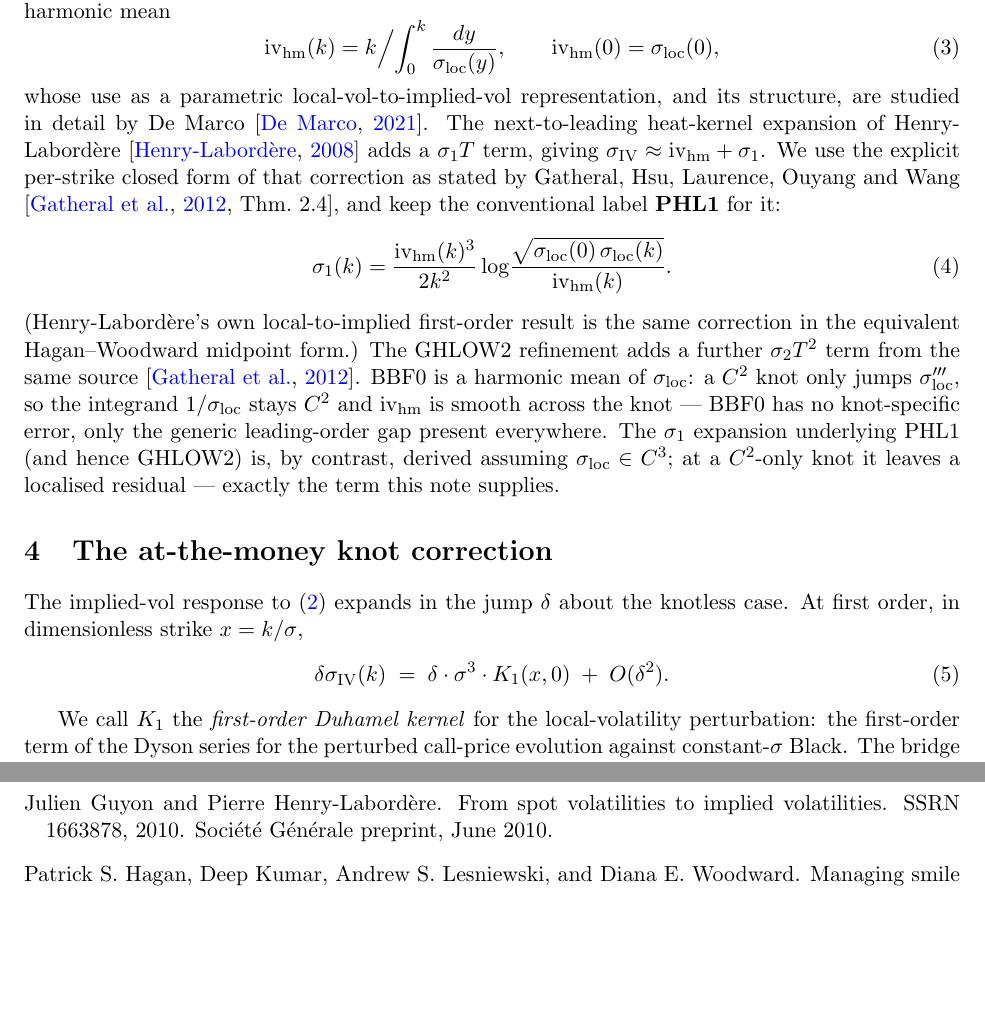
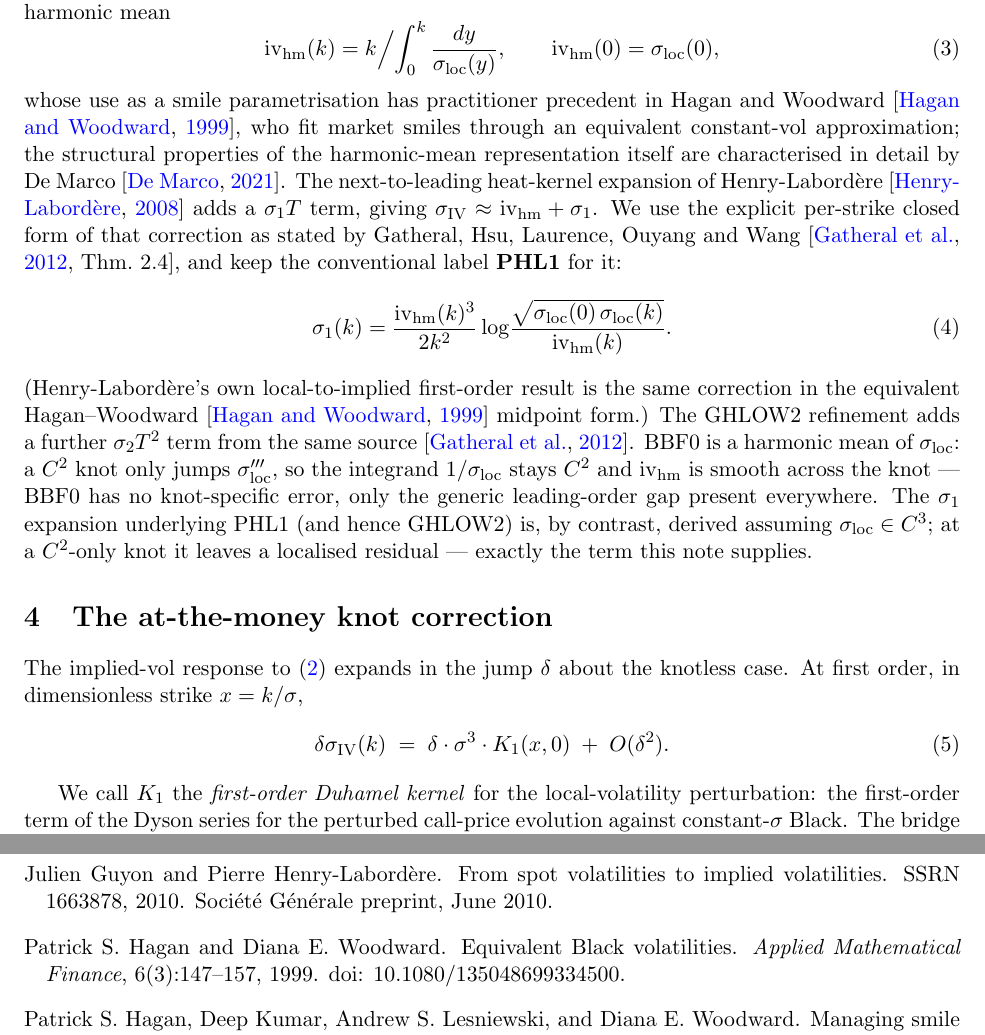
Before and after one commit to FrenchCommando/2piece, a LaTeX paper (paper/2piece-paper.tex): two parts of pages 4 and 10 of 11, joined at a grey line, cut so that both start at the same text, the shorter picture padded with empty space. Compiled offline with pdfLaTeX.

Commit message:
rework refs

```diff
--- a/paper/2piece-paper.tex
+++ b/paper/2piece-paper.tex
@@ -9,8 +9,8 @@
 
 \graphicspath{{figures/}{../figures/}}
 
-\title{Short-maturity implied volatility at a\\
-non-smooth ATM local-volatility knot}
+\title{Implied-volatility asymptotics at a\\
+$C^{2}$ ATM local-volatility knot}
 \author{Martial Ren\\\texttt{martialren@gmail.com}}
 \date{\today}
 
@@ -233,8 +233,11 @@ the Units convention above.
 \ivhm(k)=k\Big/\!\int_0^k \frac{dy}{\sloc(y)},
 \qquad \ivhm(0)=\sloc(0),
 \end{equation}
-whose use as a parametric local-vol-to-implied-vol representation, and its
-structure, are studied in detail by De~Marco \citep{demarco2021}.
+whose use as a smile parametrisation has practitioner precedent in Hagan
+and Woodward \citep{haganWoodward1999}, who fit market smiles through an
+equivalent constant-vol approximation; the structural properties of the
+harmonic-mean representation itself are characterised in detail by
+De~Marco \citep{demarco2021}.
 The next-to-leading heat-kernel expansion of Henry-Labord\`ere
 \citep{henrylabordere2008} adds a $\sigma_1 T$ term, giving
 $\siv\approx\ivhm+\sigma_1$. We use the explicit per-strike closed form of
@@ -247,7 +250,8 @@ that correction as stated by Gatheral, Hsu, Laurence, Ouyang and Wang
 \label{eq:phl1}
 \end{equation}
 (Henry-Labord\`ere's own local-to-implied first-order result is the same
-correction in the equivalent Hagan--Woodward midpoint form.) The GHLOW2
+correction in the equivalent Hagan--Woodward \citep{haganWoodward1999}
+midpoint form.) The GHLOW2
 refinement adds a further $\sigma_2 T^2$ term from the same source
 \citep{gatheral2012}. BBF0 is a harmonic mean of $\sloc$: a $C^2$ knot only
 jumps $\sloc'''$, so the integrand $1/\sloc$ stays $C^2$ and $\ivhm$ is
```
Also changed, not shown: paper/refs.bib (+11 -0 lines).
